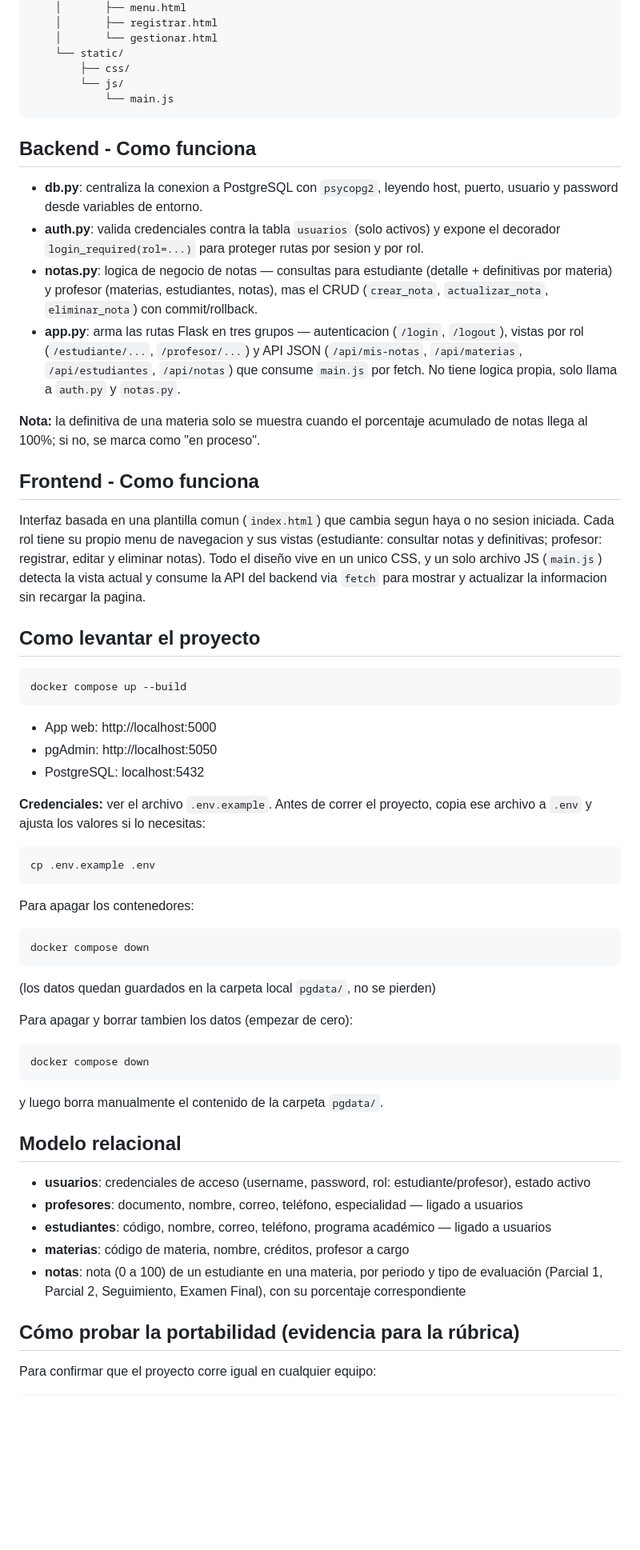
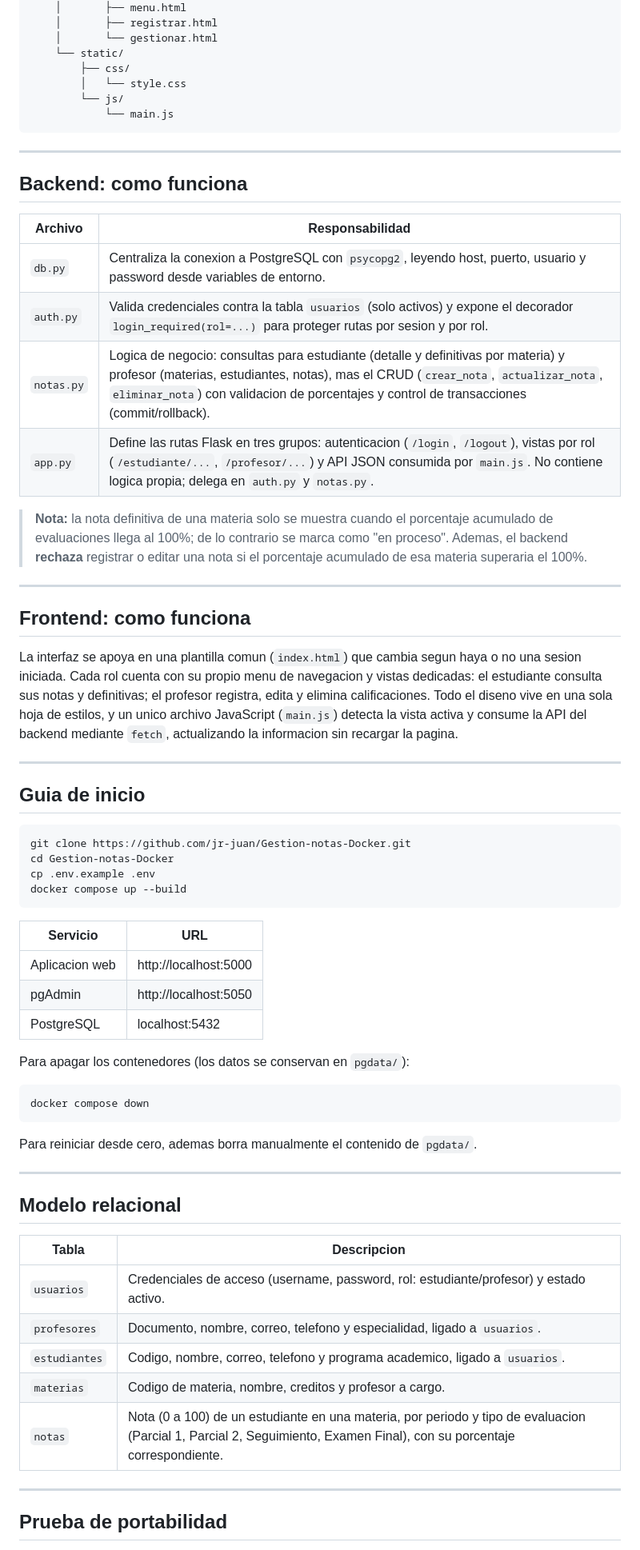
Before and after one commit to jr-juan/Gestion-notas-Docker, a Markdown page: README.md, the part around one of its changes. Shown at 80% size. Rendered like a GitHub page; blank space fills up the shorter version.

````diff
--- a/README.md
+++ b/README.md
@@ -62,73 +91,77 @@ gestion-notas/
     │       └── gestionar.html
     └── static/
         ├── css/
+        │   └── style.css
         └── js/
             └── main.js
 ```
 
-## Backend - Como funciona
+---
 
-- **db.py**: centraliza la conexion a PostgreSQL con `psycopg2`, leyendo host, puerto, usuario y password desde variables de entorno.
-- **auth.py**: valida credenciales contra la tabla `usuarios` (solo activos) y expone el decorador `login_required(rol=...)` para proteger rutas por sesion y por rol.
-- **notas.py**: logica de negocio de notas — consultas para estudiante (detalle + definitivas por materia) y profesor (materias, estudiantes, notas), mas el CRUD (`crear_nota`, `actualizar_nota`, `eliminar_nota`) con commit/rollback.
-- **app.py**: arma las rutas Flask en tres grupos — autenticacion (`/login`, `/logout`), vistas por rol (`/estudiante/...`, `/profesor/...`) y API JSON (`/api/mis-notas`, `/api/materias`, `/api/estudiantes`, `/api/notas`) que consume `main.js` por fetch. No tiene logica propia, solo llama a `auth.py` y `notas.py`.
+## Backend: como funciona
 
-**Nota:** la definitiva de una materia solo se muestra cuando el porcentaje acumulado de notas llega al 100%; si no, se marca como "en proceso".
+| Archivo | Responsabilidad |
+|---|---|
+| `db.py` | Centraliza la conexion a PostgreSQL con `psycopg2`, leyendo host, puerto, usuario y password desde variables de entorno. |
+| `auth.py` | Valida credenciales contra la tabla `usuarios` (solo activos) y expone el decorador `login_required(rol=...)` para proteger rutas por sesion y por rol. |
+| `notas.py` | Logica de negocio: consultas para estudiante (detalle y definitivas por materia) y profesor (materias, estudiantes, notas), mas el CRUD (`crear_nota`, `actualizar_nota`, `eliminar_nota`) con validacion de porcentajes y control de transacciones (commit/rollback). |
+| `app.py` | Define las rutas Flask en tres grupos: autenticacion (`/login`, `/logout`), vistas por rol (`/estudiante/...`, `/profesor/...`) y API JSON consumida por `main.js`. No contiene logica propia; delega en `auth.py` y `notas.py`. |
 
+> **Nota:** la nota definitiva de una materia solo se muestra cuando el
+> porcentaje acumulado de evaluaciones llega al 100%; de lo contrario se
+> marca como "en proceso". Ademas, el backend **rechaza** registrar o editar
+> una nota si el porcentaje acumulado de esa materia superaria el 100%.
 
-## Frontend - Como funciona
+---
 
-Interfaz basada en una plantilla comun (`index.html`) que cambia segun haya
-o no sesion iniciada. Cada rol tiene su propio menu de navegacion y sus
-vistas (estudiante: consultar notas y definitivas; profesor: registrar,
-editar y eliminar notas). Todo el diseño vive en un unico CSS, y un solo
-archivo JS (`main.js`) detecta la vista actual y consume la API del backend
-via `fetch` para mostrar y actualizar la informacion sin recargar la pagina.
+## Frontend: como funciona
 
-## Como levantar el proyecto
+La interfaz se apoya en una plantilla comun (`index.html`) que cambia segun
+haya o no una sesion iniciada. Cada rol cuenta con su propio menu de
+navegacion y vistas dedicadas: el estudiante consulta sus notas y
+definitivas; el profesor registra, edita y elimina calificaciones. Todo el
+diseno vive en una sola hoja de estilos, y un unico archivo JavaScript
+(`main.js`) detecta la vista activa y consume la API del backend mediante
+`fetch`, actualizando la informacion sin recargar la pagina.
+
+---
+
+## Guia de inicio
 
 ```bash
+git clone https://github.com/jr-juan/Gestion-notas-Docker.git
+cd Gestion-notas-Docker
+cp .env.example .env
 docker compose up --build
 ```
 
-- App web: http://localhost:5000
-- pgAdmin: http://localhost:5050
-- PostgreSQL: localhost:5432
+| Servicio | URL |
+|---|---|
+| Aplicacion web | http://localhost:5000 |
+| pgAdmin | http://localhost:5050 |
+| PostgreSQL | localhost:5432 |
 
-**Credenciales:** ver el archivo `.env.example`.
-Antes de correr el proyecto, copia ese archivo a `.env` y ajusta los valores si lo necesitas:
-
-```bash
-cp .env.example .env
-```
-
-Para apagar los contenedores:
+Para apagar los contenedores (los datos se conservan en `pgdata/`):
 
 ```bash
 docker compose down
 ```
 
-(los datos quedan guardados en la carpeta local `pgdata/`, no se pierden)
+Para reiniciar desde cero, ademas borra manualmente el contenido de `pgdata/`.
 
-Para apagar y borrar tambien los datos (empezar de cero):
-
-```bash
-docker compose down
-```
-y luego borra manualmente el contenido de la carpeta `pgdata/`.
-
+---
 
 ## Modelo relacional
 
-- **usuarios**: credenciales de acceso (username, password, rol: estudiante/profesor), estado activo
-- **profesores**: documento, nombre, correo, teléfono, especialidad — ligado a usuarios
-- **estudiantes**: código, nombre, correo, teléfono, programa académico — ligado a usuarios
-- **materias**: código de materia, nombre, créditos, profesor a cargo
-- **notas**: nota (0 a 100) de un estudiante en una materia, por periodo y tipo
-  de evaluación (Parcial 1, Parcial 2, Seguimiento, Examen Final), con su
-  porcentaje correspondiente
+| Tabla | Descripcion |
+|---|---|
+| `usuarios` | Credenciales de acceso (username, password, rol: estudiante/profesor) y estado activo. |
+| `profesores` | Documento, nombre, correo, telefono y especialidad, ligado a `usuarios`. |
+| `estudiantes` | Codigo, nombre, correo, telefono y programa academico, ligado a `usuarios`. |
+| `materias` | Codigo de materia, nombre, creditos y profesor a cargo. |
+| `notas` | Nota (0 a 100) de un estudiante en una materia, por periodo y tipo de evaluacion (Parcial 1, Parcial 2, Seguimiento, Examen Final), con su porcentaje correspondiente. |
 
-## Cómo probar la portabilidad (evidencia para la rúbrica)
+---
 
-Para confirmar que el proyecto corre igual en cualquier equipo:
+## Prueba de portabilidad
 
````
Also changed, not shown: other parts of README.md (+111 -54 lines).
